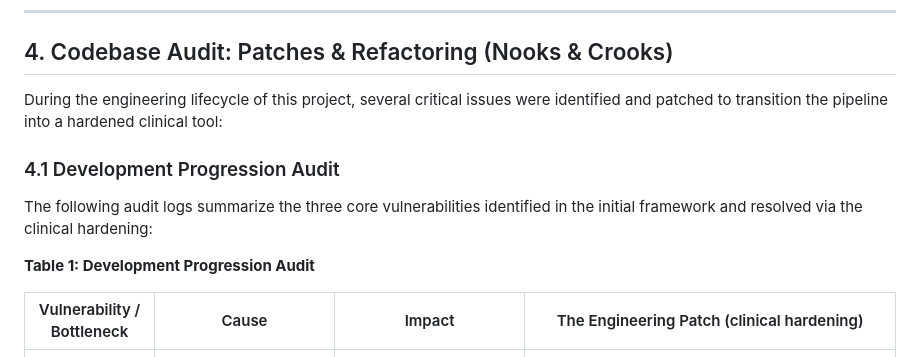
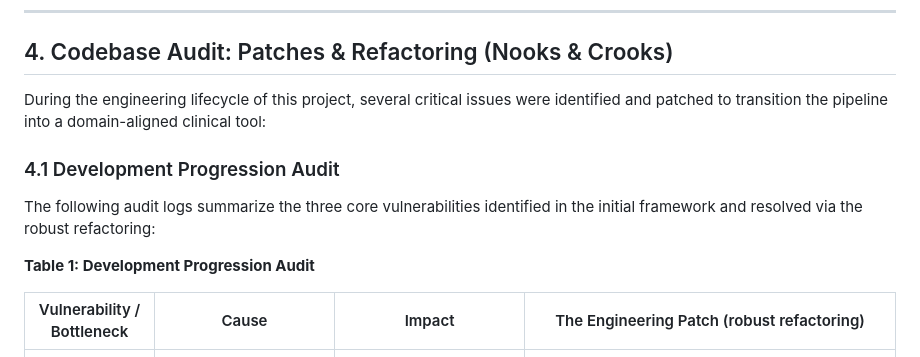
Before and after one commit to fs0cietyx/CytoGraph-ML, a Markdown page: MANUSCRIPT.md, the part around the change. Rendered like a GitHub page.

Commit message:
docs: rename hardened phrasing to domain-aligned in MANUSCRIPT.md

```diff
--- a/MANUSCRIPT.md
+++ b/MANUSCRIPT.md
@@ -210,14 +210,14 @@ graph LR
 
 ## 4. Codebase Audit: Patches & Refactoring (Nooks & Crooks)
 
-During the engineering lifecycle of this project, several critical issues were identified and patched to transition the pipeline into a hardened clinical tool:
+During the engineering lifecycle of this project, several critical issues were identified and patched to transition the pipeline into a domain-aligned clinical tool:
 
 ### 4.1 Development Progression Audit
-The following audit logs summarize the three core vulnerabilities identified in the initial framework and resolved via the clinical hardening:
+The following audit logs summarize the three core vulnerabilities identified in the initial framework and resolved via the robust refactoring:
 
 **Table 1: Development Progression Audit**
 
-| Vulnerability / Bottleneck | Cause | Impact | The Engineering Patch (clinical hardening) |
+| Vulnerability / Bottleneck | Cause | Impact | The Engineering Patch (robust refactoring) |
 |---|---|---|---|
 | **Data Leakage** | Feature selection and scaling fit globally on the entire dataset *before* validation splitting. | Overly optimistic validation scores ($\sim 100\%$); poor clinical generalization. | Encapsulated all steps inside `sklearn.pipeline.Pipeline` with `VarianceThreshold(0.01)`. Fit operations are restricted to training folds. |
 | **Adversarial NaNs** | Raw genetic sequencers occasionally fail, leaving blank or missing read-count cells. | Model crashed with `ValueError: Input contains NaN` during clinical run. | Integrated `SimpleImputer(strategy='median')` immediately after variance thresholding to fill blanks based on training fold medians. |
```
